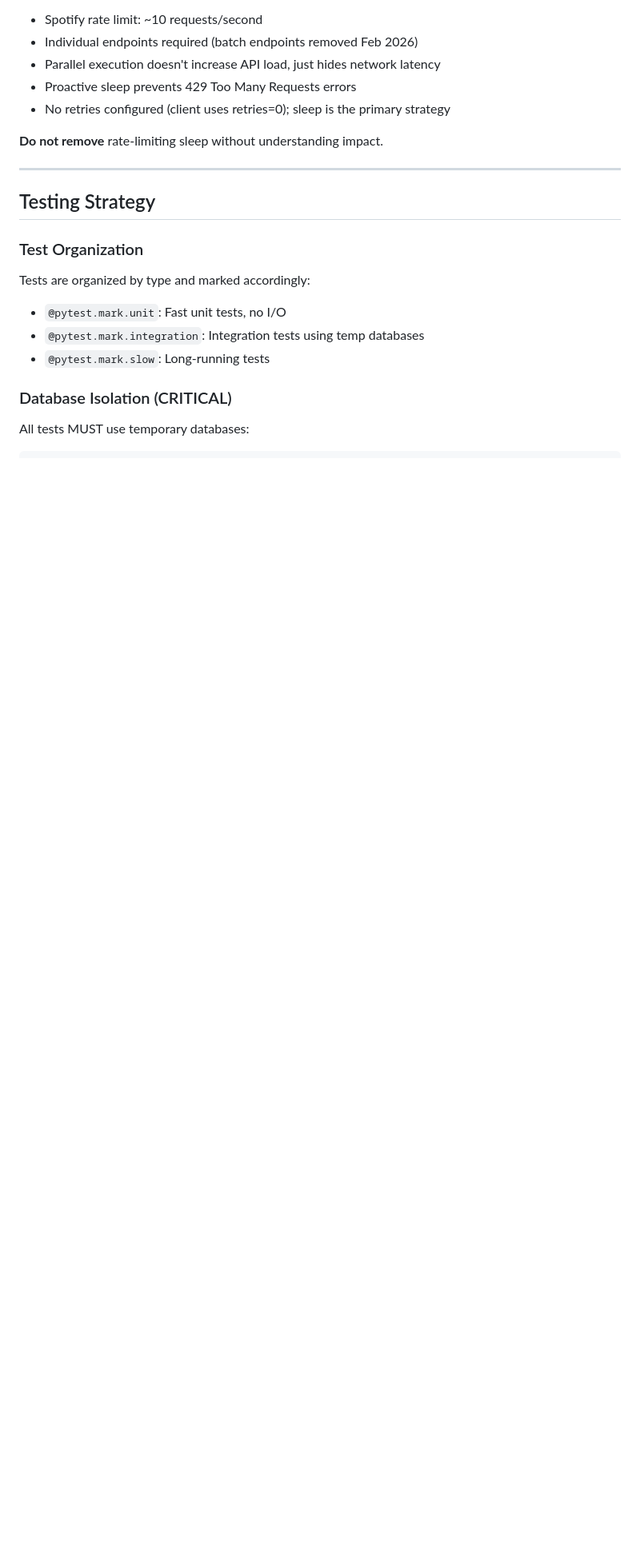
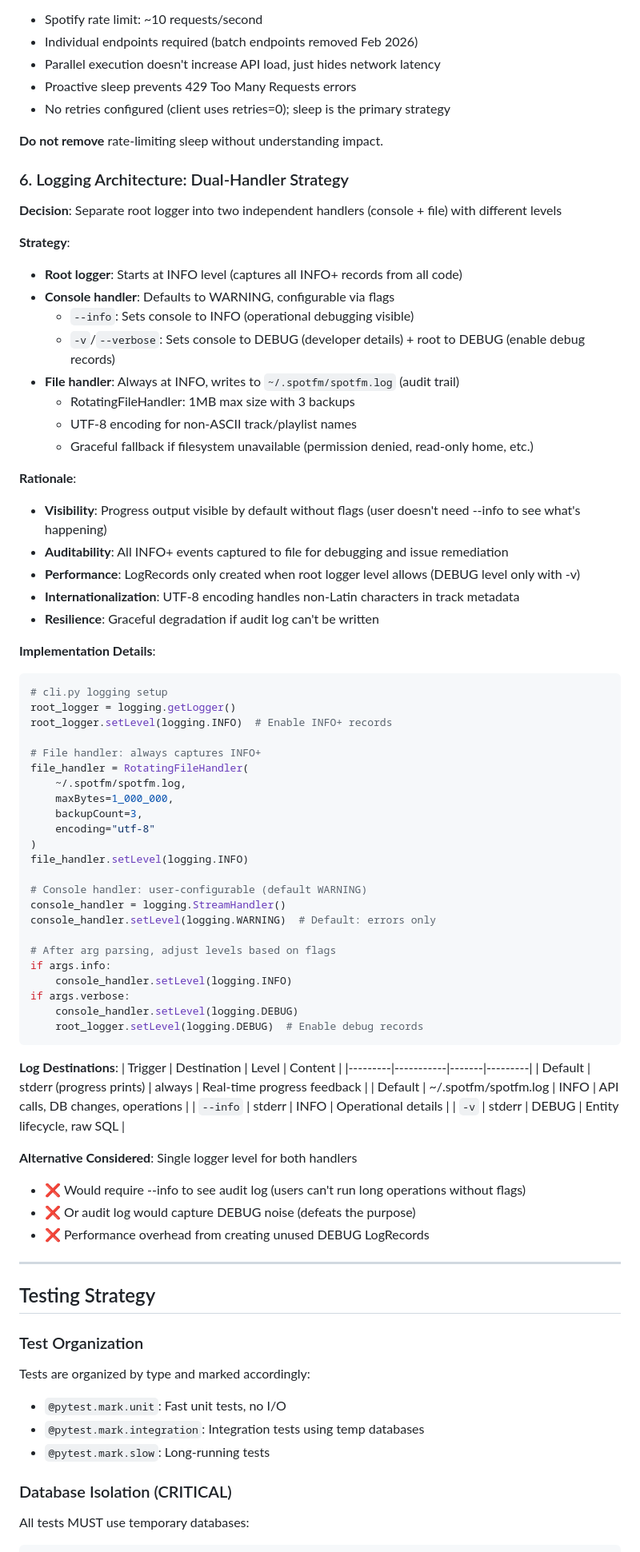
Before and after one commit to jmlrt/spotfm, a Markdown page: SPEC.md, the part around the change. Shown at 80% size. GitHub-like rendering; blank space fills up the shorter version.

Commit message:
docs: Add logging architecture to SPEC.md Critical Design Decisions
- Document dual-handler strategy (console + file separation)
- Explain root logger level management (INFO default, DEBUG only with -v)
- Clarify RotatingFileHandler with UTF-8 encoding and graceful fallback
- Add rationale for architectural choices and alternatives considered
- Include implementation details and log destination table

Addresses quality gate gap: SPEC.md as source of truth for architecture.

Co-Authored-By: Claude Haiku 4.5 <noreply@anthropic.com>

````diff
--- a/SPEC.md
+++ b/SPEC.md
@@ -534,6 +534,67 @@ playlist_name = sanitize_string(user_input)  # Removes single quotes
 
 **Do not remove** rate-limiting sleep without understanding impact.
 
+### 6. Logging Architecture: Dual-Handler Strategy
+
+**Decision**: Separate root logger into two independent handlers (console + file) with different levels
+
+**Strategy**:
+- **Root logger**: Starts at INFO level (captures all INFO+ records from all code)
+- **Console handler**: Defaults to WARNING, configurable via flags
+  - `--info`: Sets console to INFO (operational debugging visible)
+  - `-v`/`--verbose`: Sets console to DEBUG (developer details) + root to DEBUG (enable debug records)
+- **File handler**: Always at INFO, writes to `~/.spotfm/spotfm.log` (audit trail)
+  - RotatingFileHandler: 1MB max size with 3 backups
+  - UTF-8 encoding for non-ASCII track/playlist names
+  - Graceful fallback if filesystem unavailable (permission denied, read-only home, etc.)
+
+**Rationale**:
+- **Visibility**: Progress output visible by default without flags (user doesn't need --info to see what's happening)
+- **Auditability**: All INFO+ events captured to file for debugging and issue remediation
+- **Performance**: LogRecords only created when root logger level allows (DEBUG level only with -v)
+- **Internationalization**: UTF-8 encoding handles non-Latin characters in track metadata
+- **Resilience**: Graceful degradation if audit log can't be written
+
+**Implementation Details**:
+```python
+# cli.py logging setup
+root_logger = logging.getLogger()
+root_logger.setLevel(logging.INFO)  # Enable INFO+ records
+
+# File handler: always captures INFO+
+file_handler = RotatingFileHandler(
+    ~/.spotfm/spotfm.log,
+    maxBytes=1_000_000,
+    backupCount=3,
+    encoding="utf-8"
+)
+file_handler.setLevel(logging.INFO)
+
+# Console handler: user-configurable (default WARNING)
+console_handler = logging.StreamHandler()
+console_handler.setLevel(logging.WARNING)  # Default: errors only
+
+# After arg parsing, adjust levels based on flags
+if args.info:
+    console_handler.setLevel(logging.INFO)
+if args.verbose:
+    console_handler.setLevel(logging.DEBUG)
+    root_logger.setLevel(logging.DEBUG)  # Enable debug records
+```
+
+**Log Destinations**:
+| Trigger | Destination | Level | Content |
+|---------|-----------|-------|---------|
+| Default | stderr (progress prints) | always | Real-time progress feedback |
+| Default | ~/.spotfm/spotfm.log | INFO | API calls, DB changes, operations |
+| `--info` | stderr | INFO | Operational details |
+| `-v` | stderr | DEBUG | Entity lifecycle, raw SQL |
+
+**Alternative Considered**: Single logger level for both handlers
+- ❌ Would require --info to see audit log (users can't run long operations without flags)
+- ❌ Or audit log would capture DEBUG noise (defeats the purpose)
+- ❌ Performance overhead from creating unused DEBUG LogRecords
+
 ---
 
 ## Testing Strategy
````
